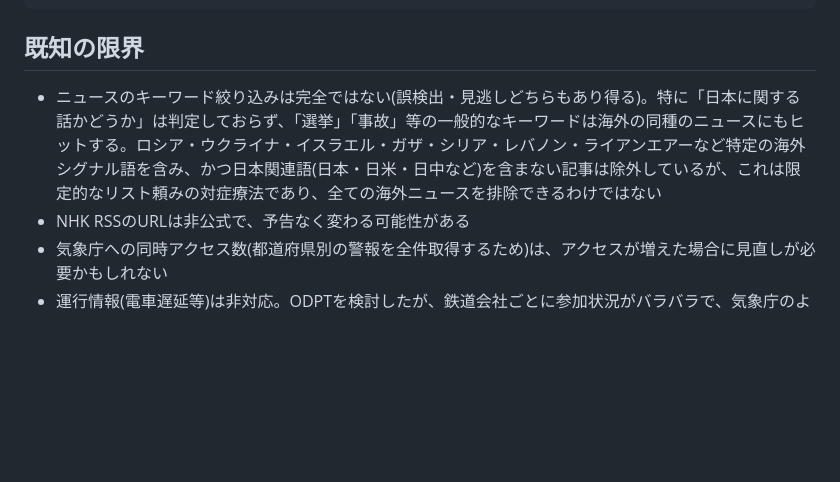
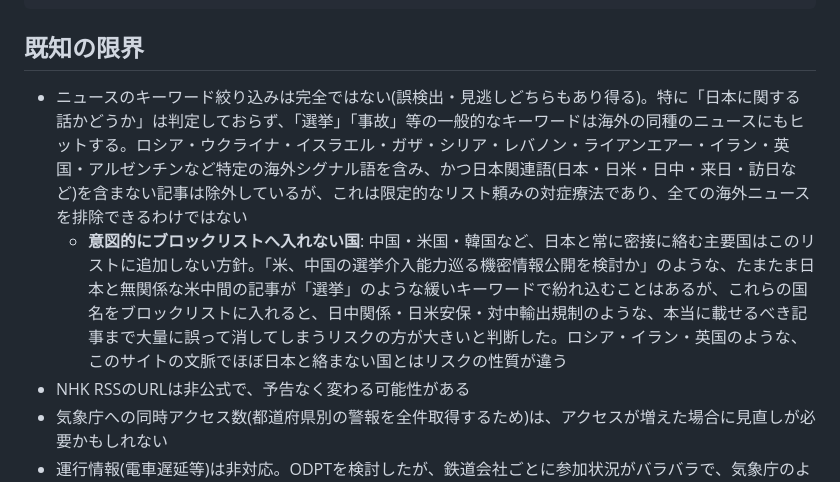
Before and after one commit to atc0118-doom/japan-now, a Markdown page: README.md, the part around the change. Drawn GitHub-style; blank space fills up the shorter version.

```diff
--- a/README.md
+++ b/README.md
@@ -55,7 +55,8 @@ japan-now/
 
 ## 既知の限界
 
-- ニュースのキーワード絞り込みは完全ではない(誤検出・見逃しどちらもあり得る)。特に「日本に関する話かどうか」は判定しておらず、「選挙」「事故」等の一般的なキーワードは海外の同種のニュースにもヒットする。ロシア・ウクライナ・イスラエル・ガザ・シリア・レバノン・ライアンエアーなど特定の海外シグナル語を含み、かつ日本関連語(日本・日米・日中など)を含まない記事は除外しているが、これは限定的なリスト頼みの対症療法であり、全ての海外ニュースを排除できるわけではない
+- ニュースのキーワード絞り込みは完全ではない(誤検出・見逃しどちらもあり得る)。特に「日本に関する話かどうか」は判定しておらず、「選挙」「事故」等の一般的なキーワードは海外の同種のニュースにもヒットする。ロシア・ウクライナ・イスラエル・ガザ・シリア・レバノン・ライアンエアー・イラン・英国・アルゼンチンなど特定の海外シグナル語を含み、かつ日本関連語(日本・日米・日中・来日・訪日など)を含まない記事は除外しているが、これは限定的なリスト頼みの対症療法であり、全ての海外ニュースを排除できるわけではない
+  - **意図的にブロックリストへ入れない国**: 中国・米国・韓国など、日本と常に密接に絡む主要国はこのリストに追加しない方針。「米、中国の選挙介入能力巡る機密情報公開を検討か」のような、たまたま日本と無関係な米中間の記事が「選挙」のような緩いキーワードで紛れ込むことはあるが、これらの国名をブロックリストに入れると、日中関係・日米安保・対中輸出規制のような、本当に載せるべき記事まで大量に誤って消してしまうリスクの方が大きいと判断した。ロシア・イラン・英国のような、このサイトの文脈でほぼ日本と絡まない国とはリスクの性質が違う
 - NHK RSSのURLは非公式で、予告なく変わる可能性がある
 - 気象庁への同時アクセス数(都道府県別の警報を全件取得するため)は、アクセスが増えた場合に見直しが必要かもしれない
 - 運行情報(電車遅延等)は非対応。ODPTを検討したが、鉄道会社ごとに参加状況がバラバラで、気象庁のように1つのAPIで全国を賄えないため見送った
```
